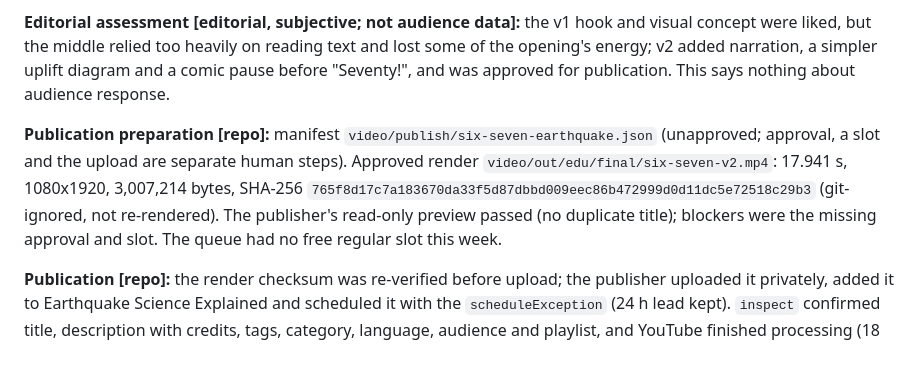
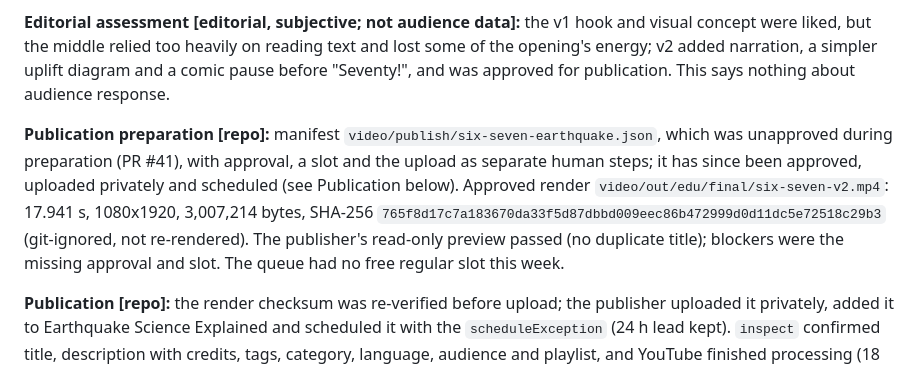
Before and after one commit to steffencrespo/next-huge-quake, a Markdown page: docs/EXPERIMENT_JOURNAL.md, the part around the change. Drawn GitHub-style.

Commit message:
Journal: distinguish the preparation stage from the approved, uploaded and scheduled state

```diff
--- a/docs/EXPERIMENT_JOURNAL.md
+++ b/docs/EXPERIMENT_JOURNAL.md
@@ -144,7 +144,7 @@ Capture what we attempted, why we attempted it, the actual observations, decisio
 
 **Editorial assessment [editorial, subjective; not audience data]:** the v1 hook and visual concept were liked, but the middle relied too heavily on reading text and lost some of the opening's energy; v2 added narration, a simpler uplift diagram and a comic pause before "Seventy!", and was approved for publication. This says nothing about audience response.
 
-**Publication preparation [repo]:** manifest `video/publish/six-seven-earthquake.json` (unapproved; approval, a slot and the upload are separate human steps). Approved render `video/out/edu/final/six-seven-v2.mp4`: 17.941 s, 1080x1920, 3,007,214 bytes, SHA-256 `765f8d17c7a183670da33f5d87dbbd009eec86b472999d0d11dc5e72518c29b3` (git-ignored, not re-rendered). The publisher's read-only preview passed (no duplicate title); blockers were the missing approval and slot. The queue had no free regular slot this week.
+**Publication preparation [repo]:** manifest `video/publish/six-seven-earthquake.json`, which was unapproved during preparation (PR #41), with approval, a slot and the upload as separate human steps; it has since been approved, uploaded privately and scheduled (see Publication below). Approved render `video/out/edu/final/six-seven-v2.mp4`: 17.941 s, 1080x1920, 3,007,214 bytes, SHA-256 `765f8d17c7a183670da33f5d87dbbd009eec86b472999d0d11dc5e72518c29b3` (git-ignored, not re-rendered). The publisher's read-only preview passed (no duplicate title); blockers were the missing approval and slot. The queue had no free regular slot this week.
 
 **Publication [repo]:** the render checksum was re-verified before upload; the publisher uploaded it privately, added it to Earthquake Science Explained and scheduled it with the `scheduleException` (24 h lead kept). `inspect` confirmed title, description with credits, tags, category, language, audience and playlist, and YouTube finished processing (18 s).
 
```
